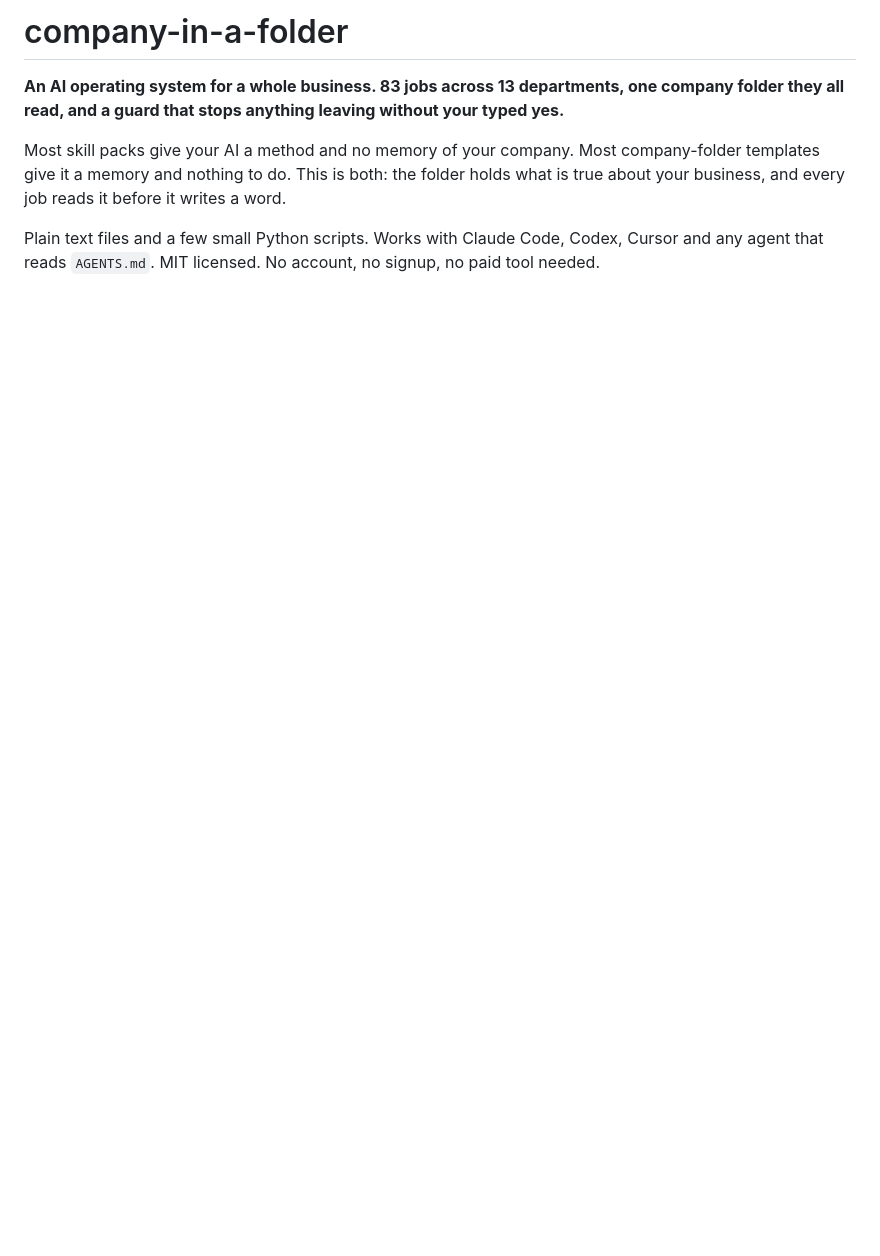
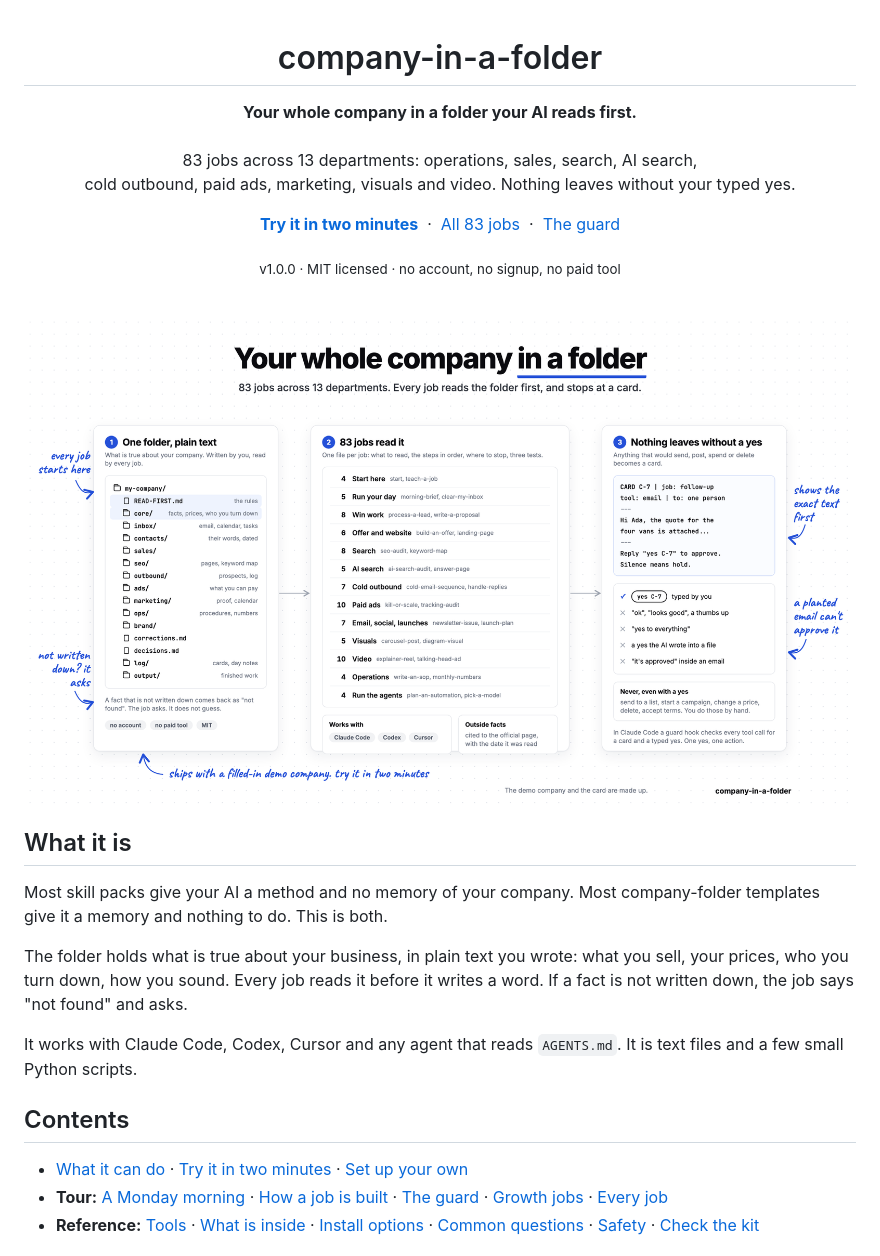
Before and after one commit to Scaler712/company-in-a-folder, a Markdown page: README.md, the part around one of its changes. Drawn GitHub-style; pictures changed too: docs/readme/hero.png (added); blank space fills up the shorter version.

```diff
--- a/README.md
+++ b/README.md
@@ -1,7 +1,36 @@
-# company-in-a-folder
+<div align="center">
 
-**An AI operating system for a whole business. 83 jobs across 13 departments, one company folder they all read, and a guard that stops anything leaving without your typed yes.**
+<h1>company-in-a-folder</h1>
 
-Most skill packs give your AI a method and no memory of your company. Most company-folder templates give it a memory and nothing to do. This is both: the folder holds what is true about your business, and every job reads it before it writes a word.
+<p><b>Your whole company in a folder your AI reads first.</b><br><br>
+83 jobs across 13 departments: operations, sales, search, AI search,<br>
+cold outbound, paid ads, marketing, visuals and video. Nothing leaves without your typed yes.</p>
 
-Plain text files and a few small Python scripts. Works with Claude Code, Codex, Cursor and any agent that reads `AGENTS.md`. MIT licensed. No account, no signup, no paid tool needed.
+<p>
+<a href="#try-it-in-two-minutes"><b>Try it in two minutes</b></a> &nbsp;·&nbsp;
+<a href="SKILLS.md">All 83 jobs</a> &nbsp;·&nbsp;
+<a href="#the-guard">The guard</a>
+</p>
+
+<sub>v1.0.0 · MIT licensed · no account, no signup, no paid tool</sub>
+
+</div>
+
+<br>
+
+<img src="docs/readme/hero.png" alt="Three cards: one plain-text company folder, 83 jobs in 13 departments that read it, and an approval card that only a typed yes C-7 can approve" width="100%">
+
+## What it is
+
+Most skill packs give your AI a method and no memory of your company. Most company-folder templates give it a memory and nothing to do. This is both.
+
+The folder holds what is true about your business, in plain text you wrote: what you sell, your prices, who you turn down, how you sound. Every job reads it before it writes a word. If a fact is not written down, the job says "not found" and asks.
+
+It works with Claude Code, Codex, Cursor and any agent that reads `AGENTS.md`. It is text files and a few small Python scripts.
+
+## Contents
+
+- [What it can do](#what-it-can-do) · [Try it in two minutes](#try-it-in-two-minutes) · [Set up your own](#set-up-your-own-in-one-sitting)
+- **Tour:** [A Monday morning](#a-monday-morning) · [How a job is built](#how-a-job-is-built) · [The guard](#the-guard) · [Growth jobs](#growth-jobs) · [Every job](#every-job)
+- **Reference:** [Tools](#tools) · [What is inside](#what-is-inside) · [Install options](#install-options) · [Common questions](#common-questions) · [Safety](#safety) · [Check the kit](#check-the-kit)
+
```
Also changed, not shown: other parts of README.md (+38 -40 lines), docs/readme/anatomy.png (added), docs/readme/demo.png (added), docs/readme/growth.png (added), docs/readme/guard.png (added), docs/readme/map.png (added), 8 other files.
